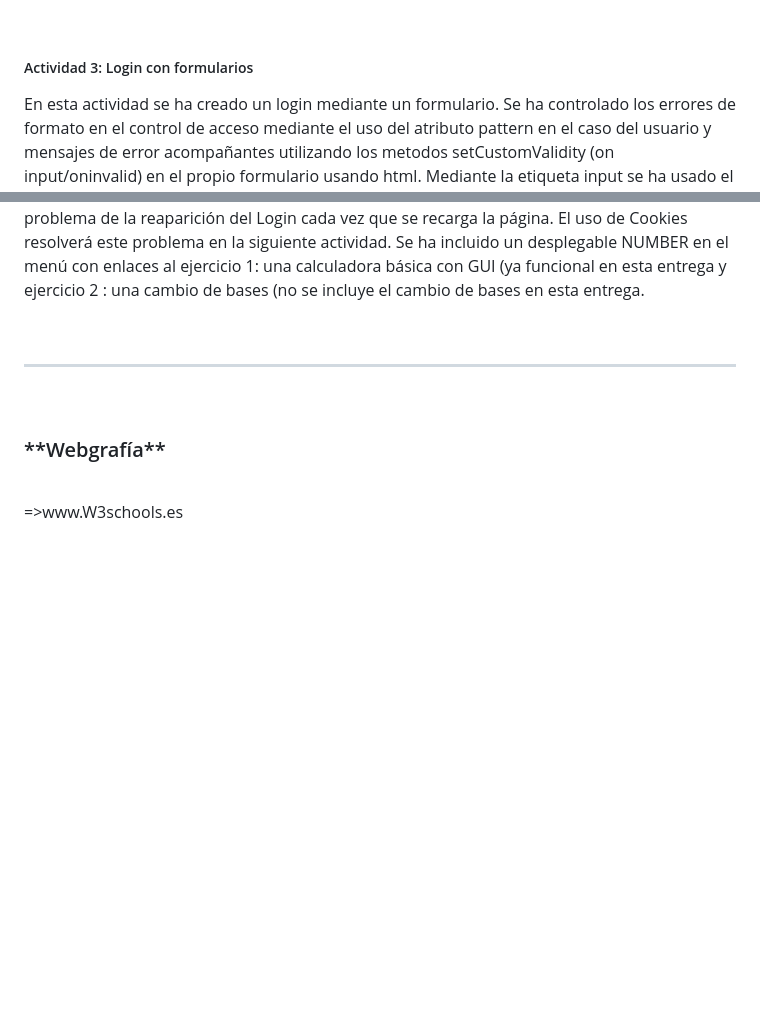
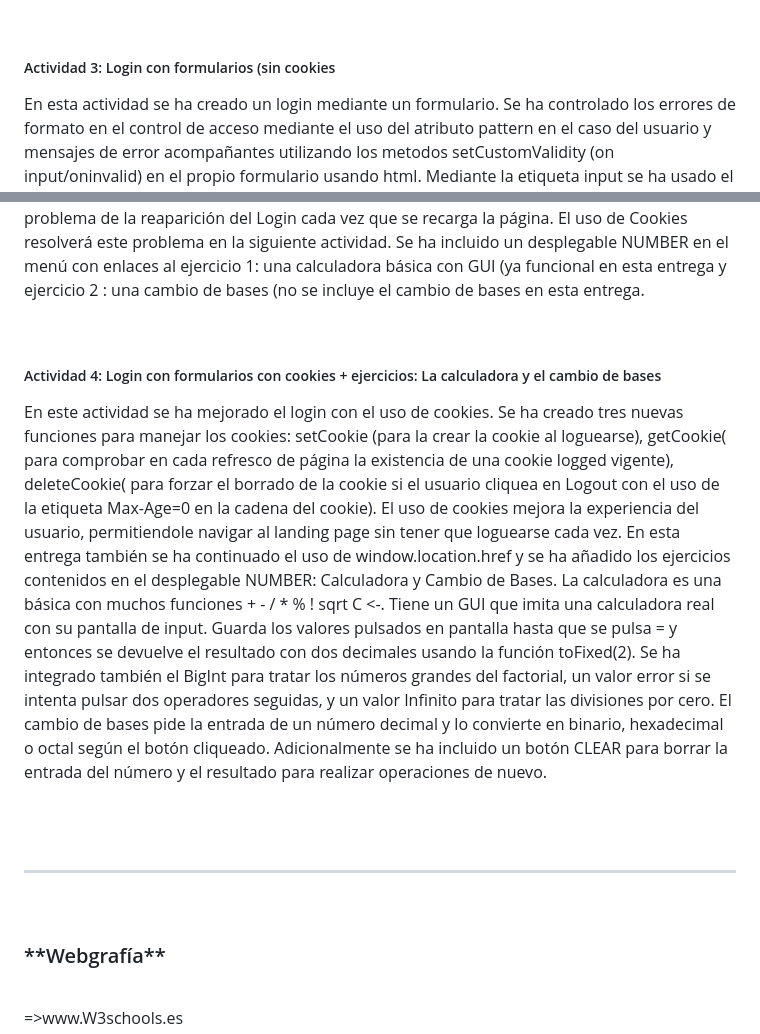
Before and after one commit to spir611/Plantilla03, a Markdown page: README.md, 2 parts joined by grey strips. Rendered like a GitHub page; blank space fills up the shorter version.

Commit message:
Update README.md
añadir actividad 4

```diff
--- a/README.md
+++ b/README.md
@@ -47,8 +47,12 @@ Destacan el uso de:
 <h5>Actividad 2: Login con ventanas (prompt(), alert(), confirm()</h5>
 <p> En un primer intento para crear un acceso a la página web mediante un login, se ha utilizado los métodos: prompt(), confirm() y alert(). Adicionalmente se ha realizado un control de errores en JavaScript si no se han introducido ningun valor en los input de usuario y/o contraseña o si alguno de esos valores eran incorrectos, mostrando al usuario un mensaje de error y permitiendo repetir o cancelar la operación. Para facilitar la comprobación del acceso se han incluido en la ventana del prompt los valores correctos como valores por defecto. Una vez que se validan correctamente las credenciales se muestra el contenido de la página web y si no es el caso se muestra un mensaje de error mediante un alert().</p>
 <br/>
-<h5>Actividad 3: Login con formularios</h5>
+<h5>Actividad 3: Login con formularios (sin cookies</h5>
 <p> En esta actividad se ha creado un login mediante un formulario. Se ha controlado los errores de formato en el control de acceso mediante el uso del atributo pattern en el caso del usuario y mensajes de error acompañantes utilizando los metodos setCustomValidity (on input/oninvalid) en el propio formulario usando html. Mediante la etiqueta input se ha usado el submit como evento para gestionar la captura de los datos usando el querySelector. Para prevenir la recarga de la página al realizar el evento submit se ha incluido el metodo event.preventDefault(). La autenticacion del formulario se ha llevado acabo mediante sentencias de selección para determinar la validez de los datos introducidos. En el caso de que autenticación es correcto se procede a poner un mensaje de Bienvenida en el formulario del Login y despues de 2segundos este se hace invisible y el menú y contenido de la página se hace visible. No es un método idonéo para realizar un login. Este se va a mejorar en la siguiente actividad con el uso de window.location.href. Adicionalmente, esta actividad no soluciona el problema de la reaparición del Login cada vez que se recarga la página. El uso de Cookies resolverá este problema en la siguiente actividad. Se ha incluido un desplegable NUMBER en el menú con enlaces al ejercicio 1: una calculadora básica con GUI  (ya funcional en esta entrega y ejercicio 2 : una cambio de bases (no se incluye el cambio de bases en esta entrega.</p>
+<br/>
+<h5>Actividad 4: Login con formularios con cookies + ejercicios: La calculadora y el cambio de bases</h5>
+<p>En este actividad se ha mejorado el login con el uso de cookies. Se ha creado tres nuevas funciones para manejar los cookies: setCookie (para la crear la cookie al loguearse), getCookie( para comprobar en cada refresco de página la existencia de una cookie logged vigente), deleteCookie( para forzar el borrado de la cookie si el usuario cliquea en Logout con el uso de la etiqueta Max-Age=0 en la cadena del cookie). El uso de cookies mejora la experiencia del usuario, permitiendole navigar al landing page sin tener que loguearse cada vez. En esta entrega también se ha continuado el uso de window.location.href y se ha añadido los ejercicios contenidos en el desplegable NUMBER: Calculadora y Cambio de Bases. La calculadora es una básica con muchos funciones + - / * % ! sqrt C <-. Tiene un GUI que imita una calculadora real con su pantalla de input. Guarda los valores pulsados en pantalla hasta que se pulsa = y entonces se devuelve el resultado con dos decimales usando la función toFixed(2). Se ha integrado también el BigInt para tratar los números grandes del factorial, un valor error si se intenta pulsar dos operadores seguidas, y un valor Infinito para tratar las divisiones por cero. El cambio de bases pide la entrada de un número decimal y lo convierte en binario, hexadecimal o octal según el botón cliqueado. Adicionalmente se ha incluido un botón CLEAR para borrar la entrada del número y el resultado para realizar operaciones de nuevo.</p>
+<br/>
 <br/>
 <hr/>
 <br>
```
